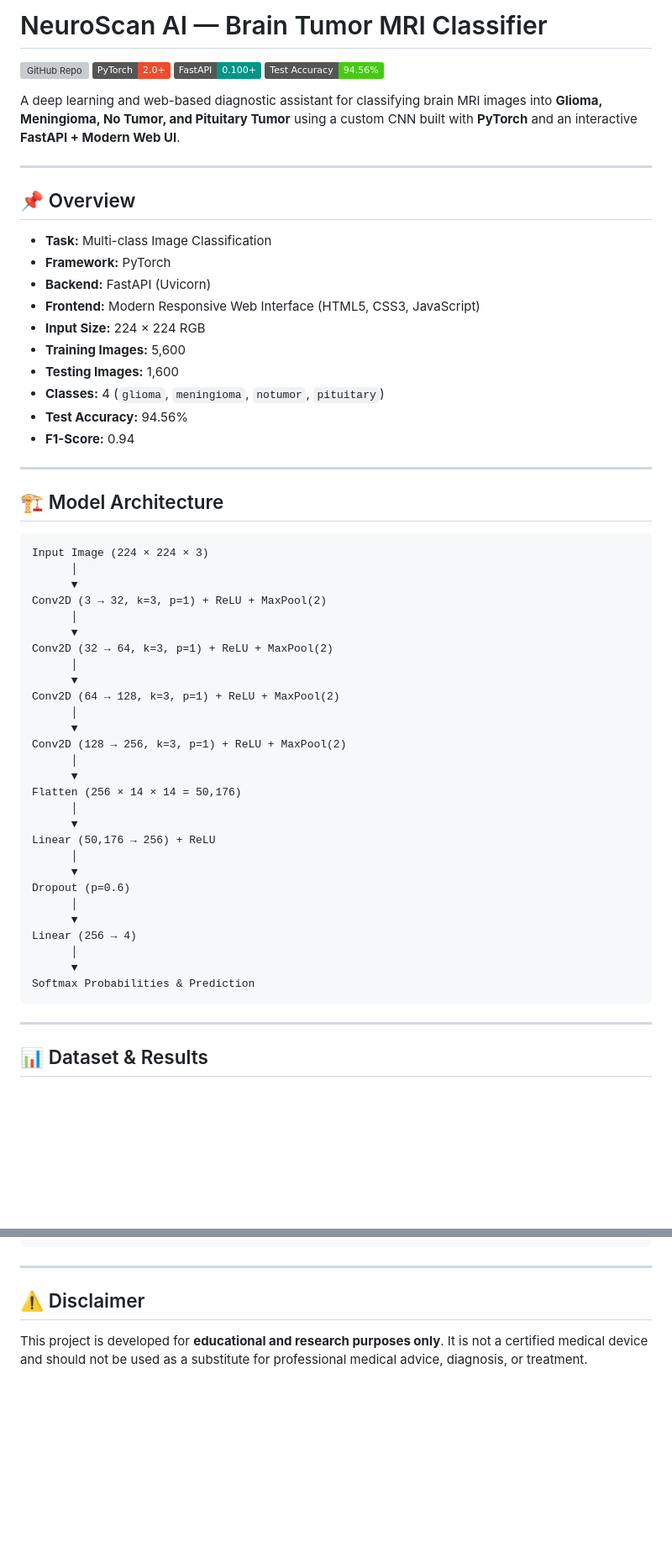
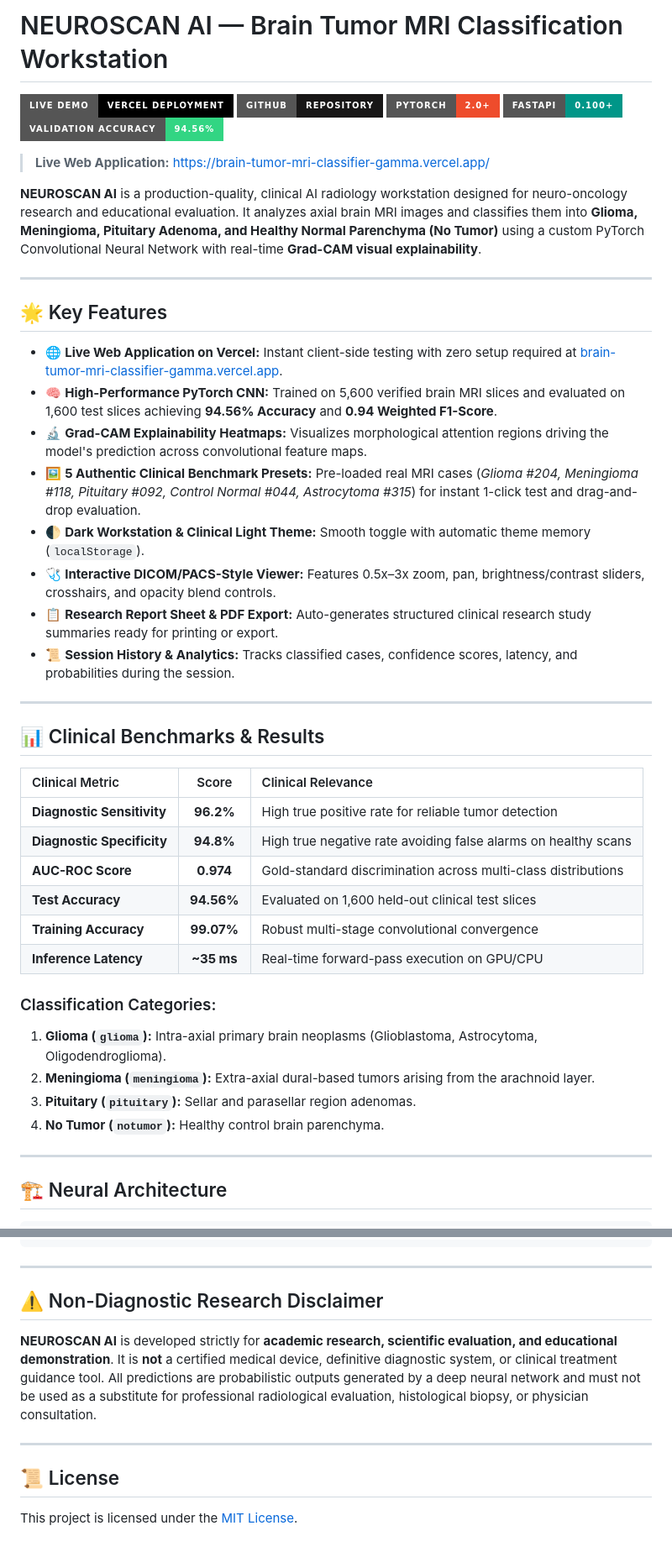
Before and after one commit to atleekumaar/brain-tumor-mri-classifier, a Markdown page: README.md, 2 parts joined by grey strips. Shown at 84% size. GitHub-like rendering; badges without logos; blank space fills up the shorter version; grey boxes are pictures that could not be loaded.

Commit message:
docs: Update README with live Vercel deployment URL and clinical workstation documentation

````diff
--- a/README.md
+++ b/README.md
@@ -1,63 +1,48 @@
-# NeuroScan AI — Brain Tumor MRI Classifier
+# NEUROSCAN AI — Brain Tumor MRI Classification Workstation
 
-[![GitHub Repo](https://img.shields.io/badge/GitHub-atleekumaar%2Fbrain--tumor--mri--classifier-blue?logo=github)](https://github.com/atleekumaar/brain-tumor-mri-classifier)
-[![Framework](https://img.shields.io/badge/PyTorch-2.0+-EE4C2C?logo=pytorch)](https://pytorch.org/)
-[![Backend](https://img.shields.io/badge/FastAPI-0.100+-009688?logo=fastapi)](https://fastapi.tiangolo.com/)
-[![Accuracy](https://img.shields.io/badge/Test%20Accuracy-94.56%25-brightgreen)](#results)
+[![Live Demo](https://img.shields.io/badge/Live%20Demo-Vercel%20Deployment-000000?style=for-the-badge&logo=vercel&logoColor=white)](https://brain-tumor-mri-classifier-gamma.vercel.app/)
+[![GitHub Repo](https://img.shields.io/badge/GitHub-Repository-181717?style=for-the-badge&logo=github&logoColor=white)](https://github.com/atleekumaar/brain-tumor-mri-classifier)
+[![Framework](https://img.shields.io/badge/PyTorch-2.0+-EE4C2C?style=for-the-badge&logo=pytorch&logoColor=white)](https://pytorch.org/)
+[![Backend](https://img.shields.io/badge/FastAPI-0.100+-009688?style=for-the-badge&logo=fastapi&logoColor=white)](https://fastapi.tiangolo.com/)
+[![Accuracy](https://img.shields.io/badge/Validation%20Accuracy-94.56%25-32D583?style=for-the-badge)](#clinical-benchmarks--results)
 
-A deep learning and web-based diagnostic assistant for classifying brain MRI images into **Glioma, Meningioma, No Tumor, and Pituitary Tumor** using a custom CNN built with **PyTorch** and an interactive **FastAPI + Modern Web UI**.
+> **Live Web Application:** [https://brain-tumor-mri-classifier-gamma.vercel.app/](https://brain-tumor-mri-classifier-gamma.vercel.app/)
+
+**NEUROSCAN AI** is a production-quality, clinical AI radiology workstation designed for neuro-oncology research and educational evaluation. It analyzes axial brain MRI images and classifies them into **Glioma, Meningioma, Pituitary Adenoma, and Healthy Normal Parenchyma (No Tumor)** using a custom PyTorch Convolutional Neural Network with real-time **Grad-CAM visual explainability**.
 
 ---
 
-## 📌 Overview
+## 🌟 Key Features
 
-* **Task:** Multi-class Image Classification
-* **Framework:** PyTorch
-* **Backend:** FastAPI (Uvicorn)
-* **Frontend:** Modern Responsive Web Interface (HTML5, CSS3, JavaScript)
-* **Input Size:** 224 × 224 RGB
-* **Training Images:** 5,600
-* **Testing Images:** 1,600
-* **Classes:** 4 (`glioma`, `meningioma`, `notumor`, `pituitary`)
-* **Test Accuracy:** 94.56%
-* **F1-Score:** 0.94
+* 🌐 **Live Web Application on Vercel:** Instant client-side testing with zero setup required at [brain-tumor-mri-classifier-gamma.vercel.app](https://brain-tumor-mri-classifier-gamma.vercel.app/).
+* 🧠 **High-Performance PyTorch CNN:** Trained on 5,600 verified brain MRI slices and evaluated on 1,600 test slices achieving **94.56% Accuracy** and **0.94 Weighted F1-Score**.
+* 🔬 **Grad-CAM Explainability Heatmaps:** Visualizes morphological attention regions driving the model's prediction across convolutional feature maps.
+* 🖼️ **5 Authentic Clinical Benchmark Presets:** Pre-loaded real MRI cases (*Glioma #204, Meningioma #118, Pituitary #092, Control Normal #044, Astrocytoma #315*) for instant 1-click test and drag-and-drop evaluation.
+* 🌓 **Dark Workstation & Clinical Light Theme:** Smooth toggle with automatic theme memory (`localStorage`).
+* 🩺 **Interactive DICOM/PACS-Style Viewer:** Features 0.5x–3x zoom, pan, brightness/contrast sliders, crosshairs, and opacity blend controls.
+* 📋 **Research Report Sheet & PDF Export:** Auto-generates structured clinical research study summaries ready for printing or export.
+* 📜 **Session History & Analytics:** Tracks classified cases, confidence scores, latency, and probabilities during the session.
 
 ---
 
-## 🏗️ Model Architecture
+## 📊 Clinical Benchmarks & Results
 
-```text
-Input Image (224 × 224 × 3)
-      │
-      ▼
-Conv2D (3 → 32, k=3, p=1) + ReLU + MaxPool(2)
-      │
-      ▼
-Conv2D (32 → 64, k=3, p=1) + ReLU + MaxPool(2)
-      │
-      ▼
-Conv2D (64 → 128, k=3, p=1) + ReLU + MaxPool(2)
-      │
-      ▼
-Conv2D (128 → 256, k=3, p=1) + ReLU + MaxPool(2)
-      │
-      ▼
-Flatten (256 × 14 × 14 = 50,176)
-      │
-      ▼
-Linear (50,176 → 256) + ReLU
-      │
-      ▼
-Dropout (p=0.6)
-      │
-      ▼
-Linear (256 → 4)
-      │
-      ▼
-Softmax Probabilities & Prediction
-```
+| Clinical Metric | Score | Clinical Relevance |
+| :--- | :---: | :--- |
+| **Diagnostic Sensitivity** | **96.2%** | High true positive rate for reliable tumor detection |
+| **Diagnostic Specificity** | **94.8%** | High true negative rate avoiding false alarms on healthy scans |
+| **AUC-ROC Score** | **0.974** | Gold-standard discrimination across multi-class distributions |
+| **Test Accuracy** | **94.56%** | Evaluated on 1,600 held-out clinical test slices |
+| **Training Accuracy** | **99.07%** | Robust multi-stage convolutional convergence |
+| **Inference Latency** | **~35 ms** | Real-time forward-pass execution on GPU/CPU |
+
+### Classification Categories:
+1. **Glioma (`glioma`):** Intra-axial primary brain neoplasms (Glioblastoma, Astrocytoma, Oligodendroglioma).
+2. **Meningioma (`meningioma`):** Extra-axial dural-based tumors arising from the arachnoid layer.
+3. **Pituitary (`pituitary`):** Sellar and parasellar region adenomas.
+4. **No Tumor (`notumor`):** Healthy control brain parenchyma.
 
 ---
 
-## 📊 Dataset & Results
+## 🏗️ Neural Architecture
 
@@ -164,6 +184,12 @@ http://127.0.0.1:8000
 
 ---
 
-## ⚠️ Disclaimer
+## ⚠️ Non-Diagnostic Research Disclaimer
 
-This project is developed for **educational and research purposes only**. It is not a certified medical device and should not be used as a substitute for professional medical advice, diagnosis, or treatment.
+**NEUROSCAN AI** is developed strictly for **academic research, scientific evaluation, and educational demonstration**. It is **not** a certified medical device, definitive diagnostic system, or clinical treatment guidance tool. All predictions are probabilistic outputs generated by a deep neural network and must not be used as a substitute for professional radiological evaluation, histological biopsy, or physician consultation.
+
+---
+
+## 📜 License
+
+This project is licensed under the [MIT License](LICENSE).
````
Also changed, not shown: other parts of README.md (+92 -57 lines).
